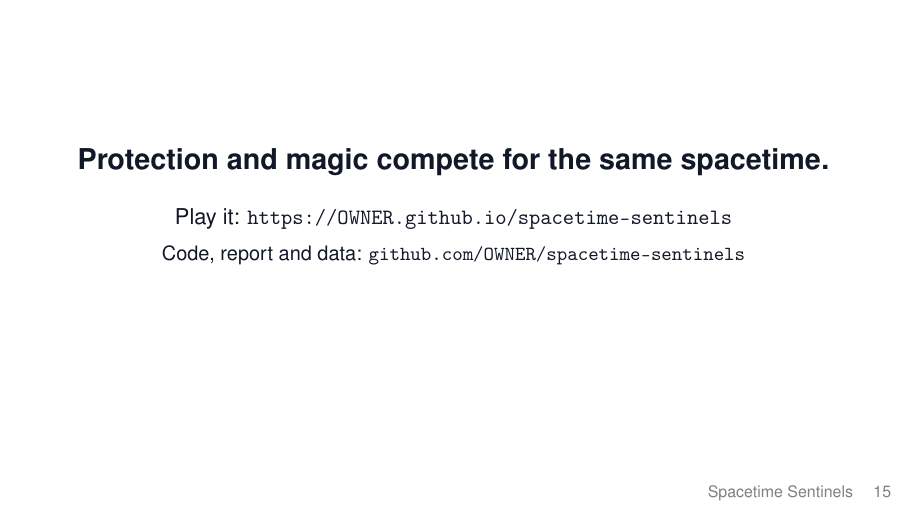
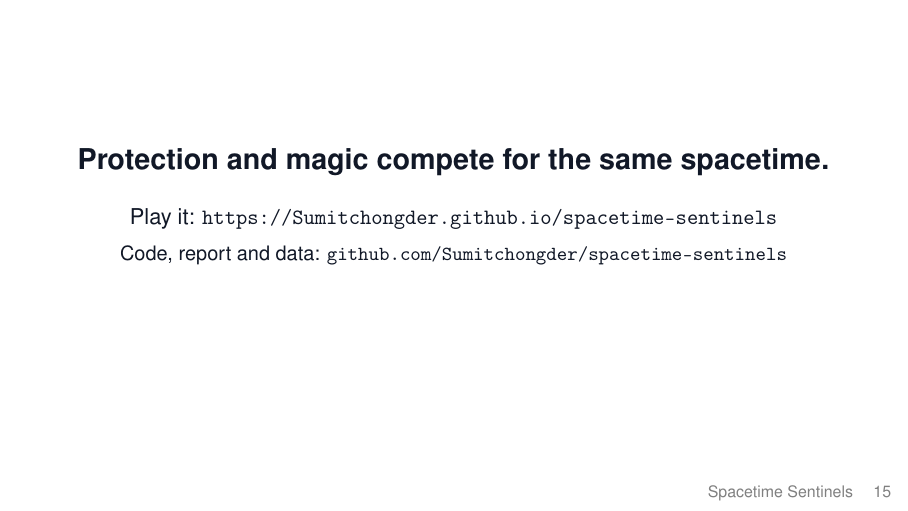
Before and after one commit to Sumitchongder/spacetime-sentinels, LaTeX slides (presentation/slides.tex): page 15 of 15. Compiled offline with pdfLaTeX.

Commit message:
Set GitHub username in links

```diff
--- a/presentation/slides.tex
+++ b/presentation/slides.tex
@@ -165,8 +165,8 @@ Every check you add removes places where magic can go. \NumIllegal{} moves in th
 \begin{frame}
 \centering
 {\Large\bfseries Protection and magic compete for the same spacetime.}\\[14pt]
-Play it: \texttt{https://OWNER.github.io/spacetime-sentinels}\\[6pt]
-\small Code, report and data: \texttt{github.com/OWNER/spacetime-sentinels}
+Play it: \texttt{https://Sumitchongder.github.io/spacetime-sentinels}\\[6pt]
+\small Code, report and data: \texttt{github.com/Sumitchongder/spacetime-sentinels}
 \end{frame}
 
 \end{document}
```
Also changed, not shown: presentation/VIDEO_SCRIPT.md (+1 -1 lines), pyproject.toml (+2 -2 lines), README.md, 10 other files.
